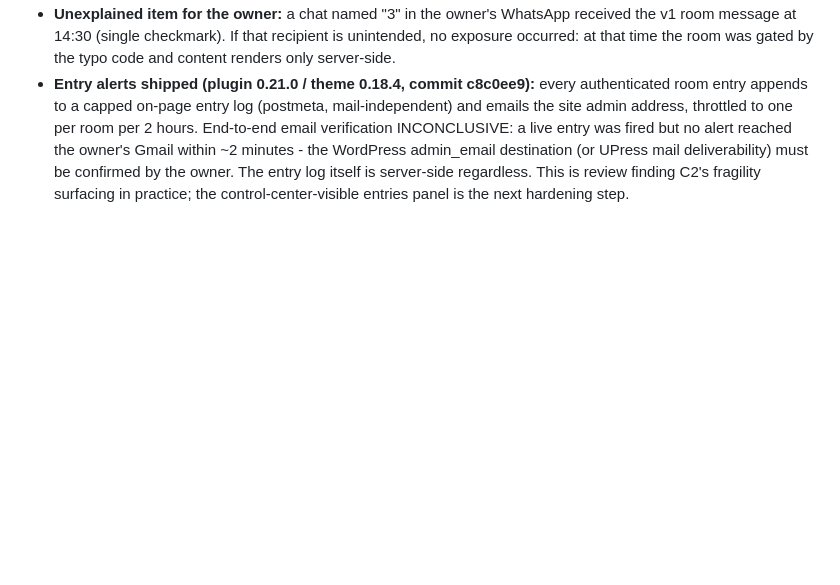
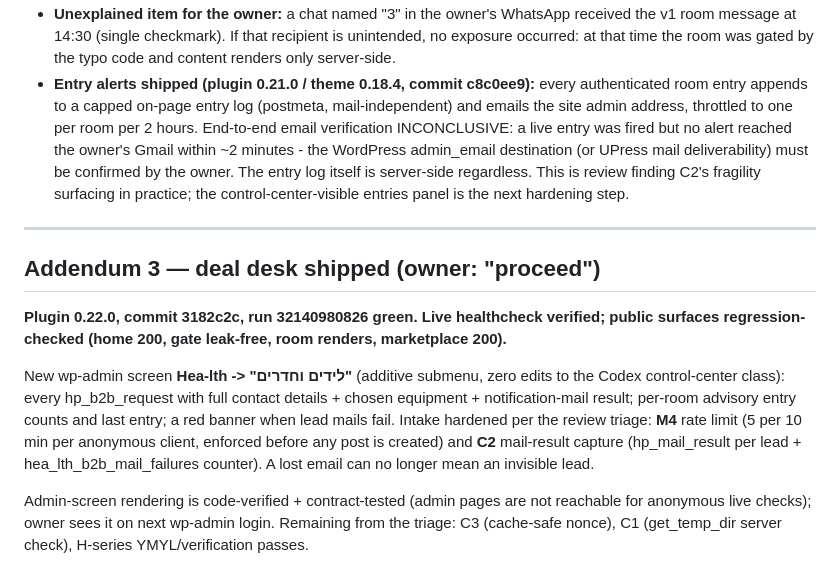
Before and after one commit to The-new-ben/hea-lth-co-il, a Markdown page: docs/agent-sync/CLAUDE_ADVISORY_ROOM_001_RECEIPT_2026-08-18.md, the part around the change. Drawn GitHub-style; blank space fills up the shorter version.

Commit message:
docs(deal): deal-desk receipt
Co-Authored-By: Claude Fable 5 <noreply@anthropic.com>

```diff
--- a/docs/agent-sync/CLAUDE_ADVISORY_ROOM_001_RECEIPT_2026-08-18.md
+++ b/docs/agent-sync/CLAUDE_ADVISORY_ROOM_001_RECEIPT_2026-08-18.md
@@ -53,3 +53,13 @@ Screenshots (looked at): live-0200-advisory-v2-full-2026-08-18.png, live-0200-su
 - **Supplier WhatsApps were not sent by automation** (permission classifier blocked typing into supplier chats twice; per the iron rule the channel was switched to the existing email threads, which carry the whole supplier relationship anyway).
 - **Unexplained item for the owner:** a chat named "3" in the owner's WhatsApp received the v1 room message at 14:30 (single checkmark). If that recipient is unintended, no exposure occurred: at that time the room was gated by the typo code and content renders only server-side.
 - **Entry alerts shipped (plugin 0.21.0 / theme 0.18.4, commit c8c0ee9):** every authenticated room entry appends to a capped on-page entry log (postmeta, mail-independent) and emails the site admin address, throttled to one per room per 2 hours. End-to-end email verification INCONCLUSIVE: a live entry was fired but no alert reached the owner's Gmail within ~2 minutes - the WordPress admin_email destination (or UPress mail deliverability) must be confirmed by the owner. The entry log itself is server-side regardless. This is review finding C2's fragility surfacing in practice; the control-center-visible entries panel is the next hardening step.
+
+---
+
+## Addendum 3 — deal desk shipped (owner: "proceed")
+
+**Plugin 0.22.0, commit 3182c2c, run 32140980826 green. Live healthcheck verified; public surfaces regression-checked (home 200, gate leak-free, room renders, marketplace 200).**
+
+New wp-admin screen **Hea-lth -> "לידים וחדרים"** (additive submenu, zero edits to the Codex control-center class): every hp_b2b_request with full contact details + chosen equipment + notification-mail result; per-room advisory entry counts and last entry; a red banner when lead mails fail. Intake hardened per the review triage: **M4** rate limit (5 per 10 min per anonymous client, enforced before any post is created) and **C2** mail-result capture (hp_mail_result per lead + hea_lth_b2b_mail_failures counter). A lost email can no longer mean an invisible lead.
+
+Admin-screen rendering is code-verified + contract-tested (admin pages are not reachable for anonymous live checks); owner sees it on next wp-admin login. Remaining from the triage: C3 (cache-safe nonce), C1 (get_temp_dir server check), H-series YMYL/verification passes.
```
